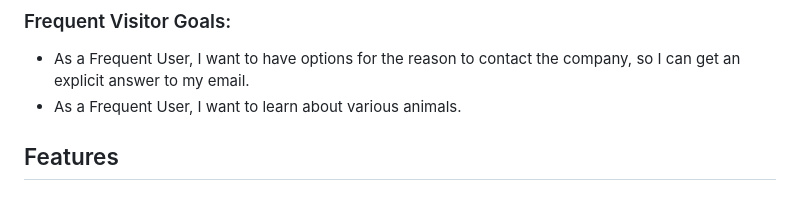
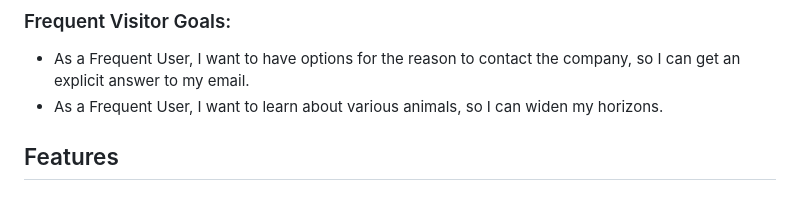
Before and after one commit to Khaled-AlAsadi/Safari-Tour, a Markdown page: README.md, the part around the change. Rendered like a GitHub page.

```diff
--- a/README.md
+++ b/README.md
@@ -22,7 +22,7 @@ The site can be accessed by this [link](https://khaled-alasadi.github.io/Safari-
 ### Frequent Visitor Goals:
 
 - As a Frequent User, I want to have options for the reason to contact the company, so I can get an explicit answer to my email.
-- As a Frequent User, I want to learn about various animals.
+- As a Frequent User, I want to learn about various animals, so I can widen my horizons.
 
 ## Features
 
```
